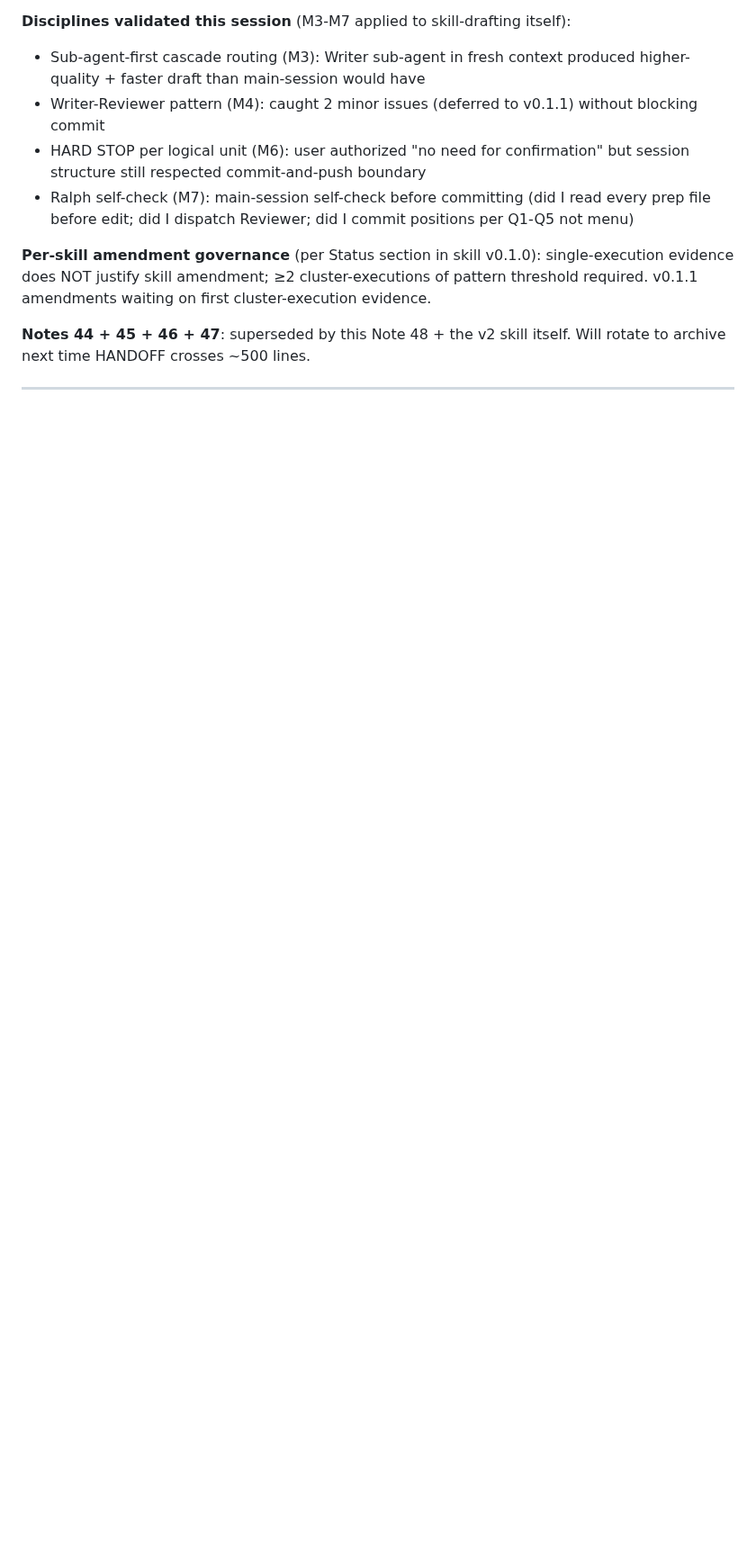
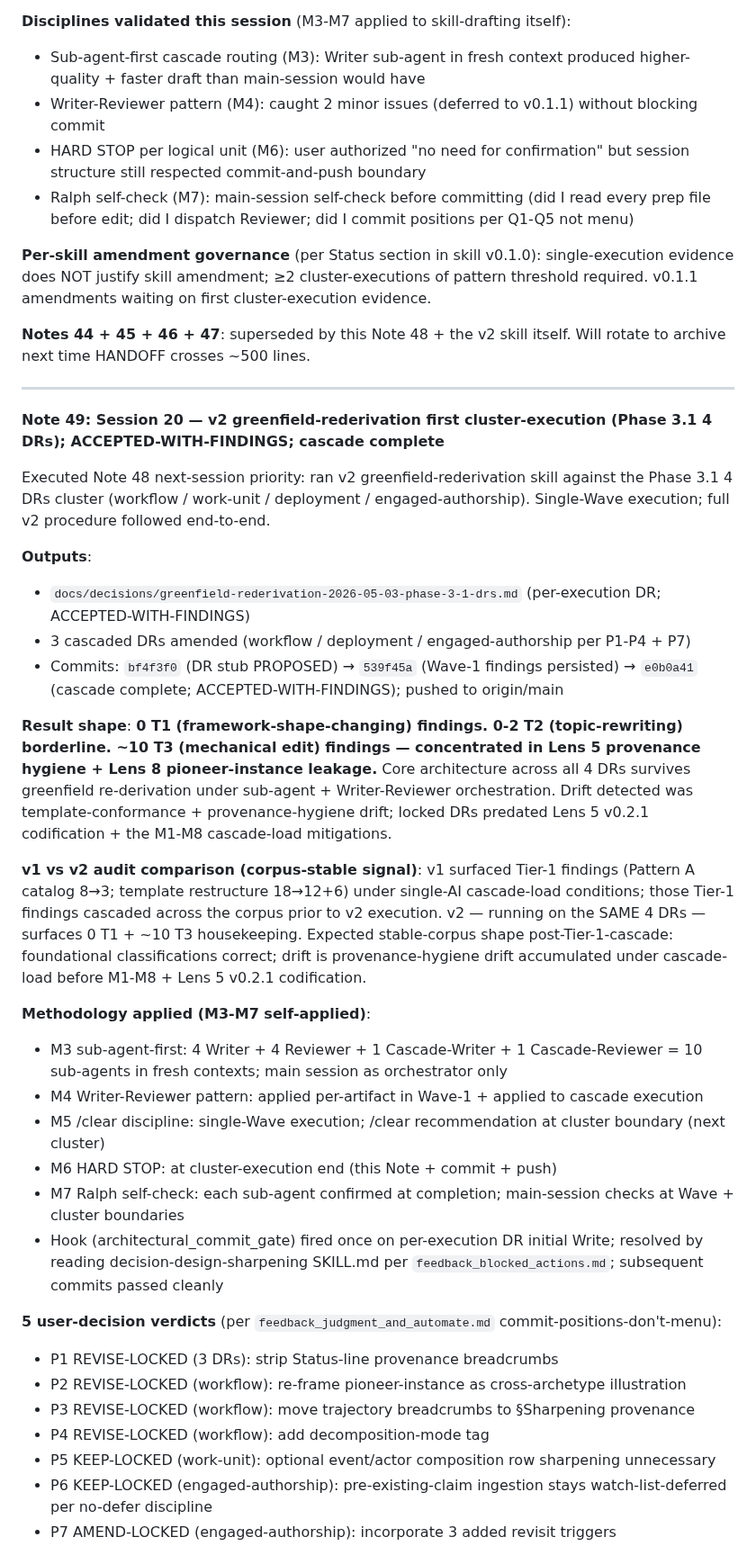
Before and after one commit to Gunther-Schulz/ai-bureau, a Markdown page: HANDOFF.md, the part around one of its changes. Shown at 90% size. Rendered like a GitHub page; blank space fills up the shorter version.

```diff
--- a/HANDOFF.md
+++ b/HANDOFF.md
@@ -264,3 +264,34 @@ Executed Note 47 plan in single session. v2 is now the active audit-pattern arti
 **Notes 44 + 45 + 46 + 47**: superseded by this Note 48 + the v2 skill itself. Will rotate to archive next time HANDOFF crosses ~500 lines.
 
 ---
+
+**Note 49: Session 20 — v2 greenfield-rederivation first cluster-execution (Phase 3.1 4 DRs); ACCEPTED-WITH-FINDINGS; cascade complete**
+
+Executed Note 48 next-session priority: ran v2 greenfield-rederivation skill against the Phase 3.1 4 DRs cluster (workflow / work-unit / deployment / engaged-authorship). Single-Wave execution; full v2 procedure followed end-to-end.
+
+**Outputs**:
+- `docs/decisions/greenfield-rederivation-2026-05-03-phase-3-1-drs.md` (per-execution DR; ACCEPTED-WITH-FINDINGS)
+- 3 cascaded DRs amended (workflow / deployment / engaged-authorship per P1-P4 + P7)
+- Commits: `bf4f3f0` (DR stub PROPOSED) → `539f45a` (Wave-1 findings persisted) → `e0b0a41` (cascade complete; ACCEPTED-WITH-FINDINGS); pushed to origin/main
+
+**Result shape**: **0 T1 (framework-shape-changing) findings. 0-2 T2 (topic-rewriting) borderline. ~10 T3 (mechanical edit) findings — concentrated in Lens 5 provenance hygiene + Lens 8 pioneer-instance leakage.** Core architecture across all 4 DRs survives greenfield re-derivation under sub-agent + Writer-Reviewer orchestration. Drift detected was template-conformance + provenance-hygiene drift; locked DRs predated Lens 5 v0.2.1 codification + the M1-M8 cascade-load mitigations.
+
+**v1 vs v2 audit comparison (corpus-stable signal)**: v1 surfaced Tier-1 findings (Pattern A catalog 8→3; template restructure 18→12+6) under single-AI cascade-load conditions; those Tier-1 findings cascaded across the corpus prior to v2 execution. v2 — running on the SAME 4 DRs — surfaces 0 T1 + ~10 T3 housekeeping. Expected stable-corpus shape post-Tier-1-cascade: foundational classifications correct; drift is provenance-hygiene drift accumulated under cascade-load before M1-M8 + Lens 5 v0.2.1 codification.
+
+**Methodology applied (M3-M7 self-applied)**:
+- M3 sub-agent-first: 4 Writer + 4 Reviewer + 1 Cascade-Writer + 1 Cascade-Reviewer = 10 sub-agents in fresh contexts; main session as orchestrator only
+- M4 Writer-Reviewer pattern: applied per-artifact in Wave-1 + applied to cascade execution
+- M5 /clear discipline: single-Wave execution; /clear recommendation at cluster boundary (next cluster)
+- M6 HARD STOP: at cluster-execution end (this Note + commit + push)
+- M7 Ralph self-check: each sub-agent confirmed at completion; main-session checks at Wave + cluster boundaries
+- Hook (architectural_commit_gate) fired once on per-execution DR initial Write; resolved by reading decision-design-sharpening SKILL.md per `feedback_blocked_actions.md`; subsequent commits passed cleanly
+
+**5 user-decision verdicts** (per `feedback_judgment_and_automate.md` commit-positions-don't-menu):
+- P1 REVISE-LOCKED (3 DRs): strip Status-line provenance breadcrumbs
+- P2 REVISE-LOCKED (workflow): re-frame pioneer-instance as cross-archetype illustration
+- P3 REVISE-LOCKED (workflow): move trajectory breadcrumbs to §Sharpening provenance
+- P4 REVISE-LOCKED (workflow): add decomposition-mode tag
+- P5 KEEP-LOCKED (work-unit): optional event/actor composition row sharpening unnecessary
+- P6 KEEP-LOCKED (engaged-authorship): pre-existing-claim ingestion stays watch-list-deferred per no-defer discipline
+- P7 AMEND-LOCKED (engaged-authorship): incorporate 3 added revisit triggers
+
```
Also changed, not shown: other parts of HANDOFF.md (+26 -0 lines).
